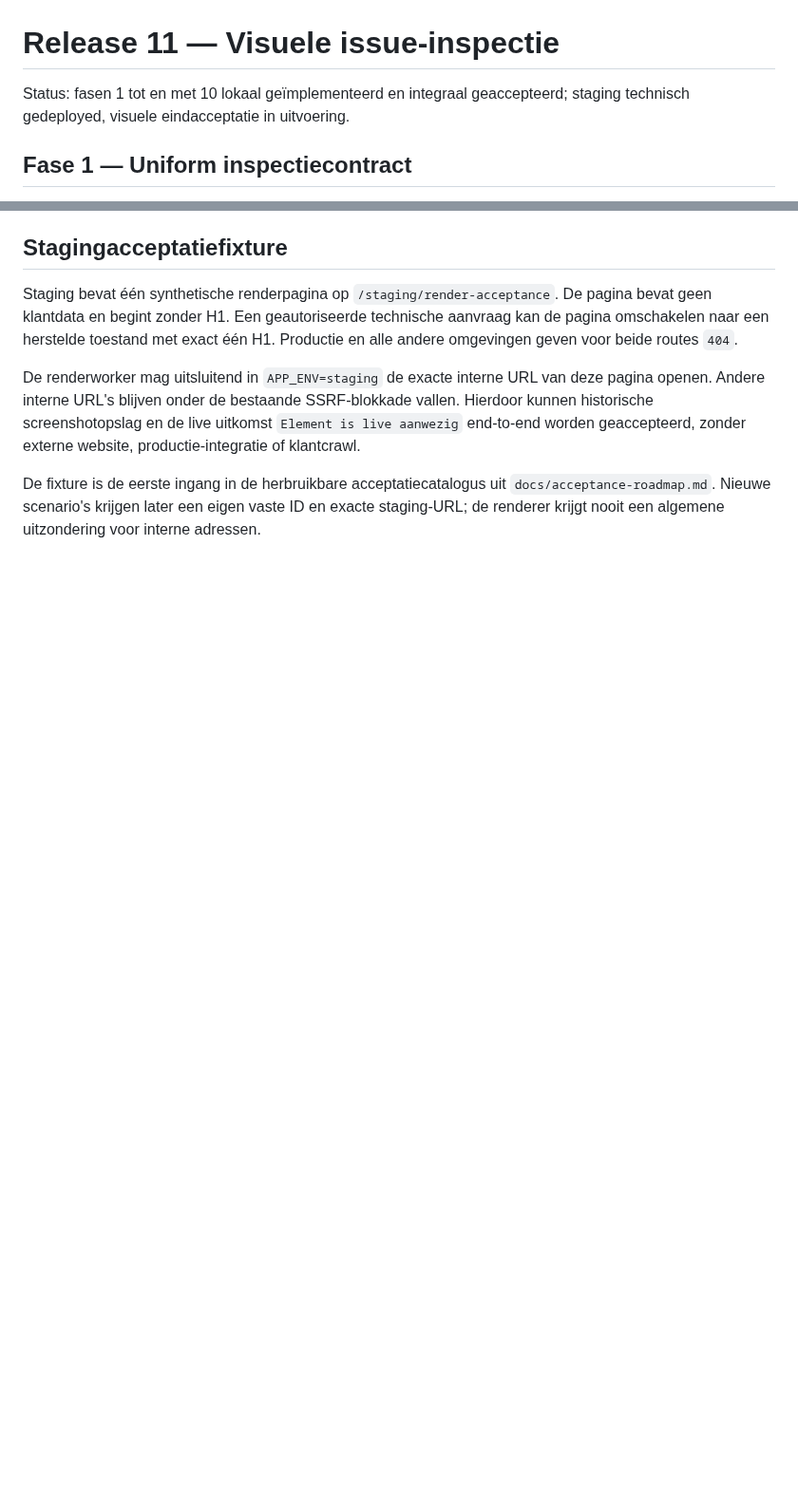
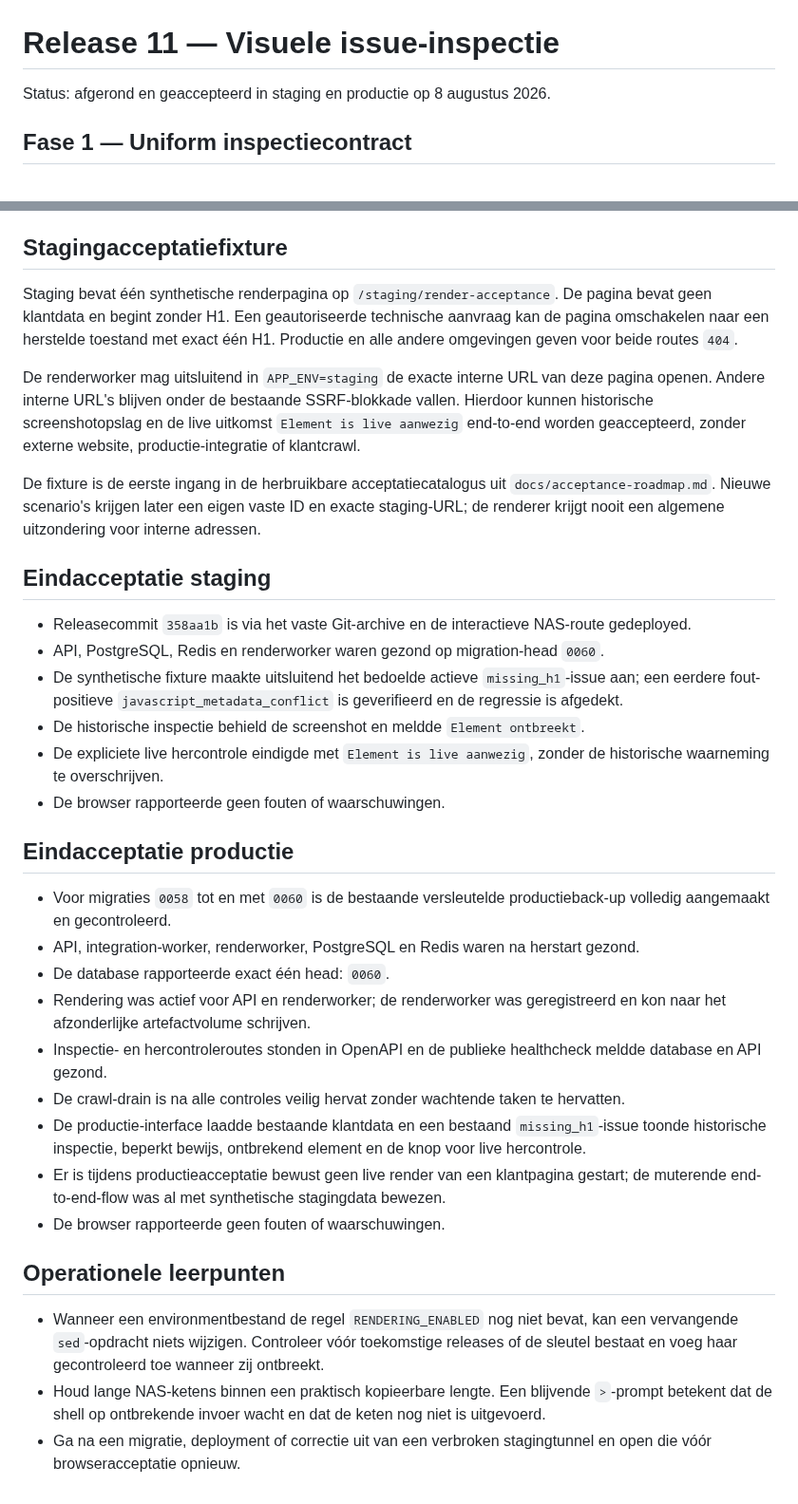
Before and after one commit to maurits-olylo/seotool, a Markdown page: docs/release-11.md, 2 parts joined by grey strips. Shown at 95% size. Rendered like a GitHub page; blank space fills up the shorter version.

Commit message:
docs: accept release 11 in production

```diff
--- a/docs/release-11.md
+++ b/docs/release-11.md
@@ -1,7 +1,6 @@
 # Release 11 — Visuele issue-inspectie
 
-Status: fasen 1 tot en met 10 lokaal geïmplementeerd en integraal geaccepteerd; staging technisch
-gedeployed, visuele eindacceptatie in uitvoering.
+Status: afgerond en geaccepteerd in staging en productie op 8 augustus 2026.
 
 ## Fase 1 — Uniform inspectiecontract
 
@@ -223,3 +222,41 @@ zonder externe website, productie-integratie of klantcrawl.
 De fixture is de eerste ingang in de herbruikbare acceptatiecatalogus uit
 `docs/acceptance-roadmap.md`. Nieuwe scenario's krijgen later een eigen vaste ID en exacte
 staging-URL; de renderer krijgt nooit een algemene uitzondering voor interne adressen.
+
+## Eindacceptatie staging
+
+- Releasecommit `358aa1b` is via het vaste Git-archive en de interactieve NAS-route gedeployed.
+- API, PostgreSQL, Redis en renderworker waren gezond op migration-head `0060`.
+- De synthetische fixture maakte uitsluitend het bedoelde actieve `missing_h1`-issue aan; een
+  eerdere fout-positieve `javascript_metadata_conflict` is geverifieerd en de regressie is afgedekt.
+- De historische inspectie behield de screenshot en meldde `Element ontbreekt`.
+- De expliciete live hercontrole eindigde met `Element is live aanwezig`, zonder de historische
+  waarneming te overschrijven.
+- De browser rapporteerde geen fouten of waarschuwingen.
+
+## Eindacceptatie productie
+
+- Voor migraties `0058` tot en met `0060` is de bestaande versleutelde productieback-up volledig
+  aangemaakt en gecontroleerd.
+- API, integration-worker, renderworker, PostgreSQL en Redis waren na herstart gezond.
+- De database rapporteerde exact één head: `0060`.
+- Rendering was actief voor API en renderworker; de renderworker was geregistreerd en kon naar het
+  afzonderlijke artefactvolume schrijven.
+- Inspectie- en hercontroleroutes stonden in OpenAPI en de publieke healthcheck meldde database en
+  API gezond.
+- De crawl-drain is na alle controles veilig hervat zonder wachtende taken te hervatten.
+- De productie-interface laadde bestaande klantdata en een bestaand `missing_h1`-issue toonde
+  historische inspectie, beperkt bewijs, ontbrekend element en de knop voor live hercontrole.
+- Er is tijdens productieacceptatie bewust geen live render van een klantpagina gestart; de
+  muterende end-to-end-flow was al met synthetische stagingdata bewezen.
+- De browser rapporteerde geen fouten of waarschuwingen.
+
+## Operationele leerpunten
+
+- Wanneer een environmentbestand de regel `RENDERING_ENABLED` nog niet bevat, kan een vervangende
+  `sed`-opdracht niets wijzigen. Controleer vóór toekomstige releases of de sleutel bestaat en voeg
+  haar gecontroleerd toe wanneer zij ontbreekt.
+- Houd lange NAS-ketens binnen een praktisch kopieerbare lengte. Een blijvende `>`-prompt betekent
+  dat de shell op ontbrekende invoer wacht en dat de keten nog niet is uitgevoerd.
+- Ga na een migratie, deployment of correctie uit van een verbroken stagingtunnel en open die vóór
+  browseracceptatie opnieuw.
```
